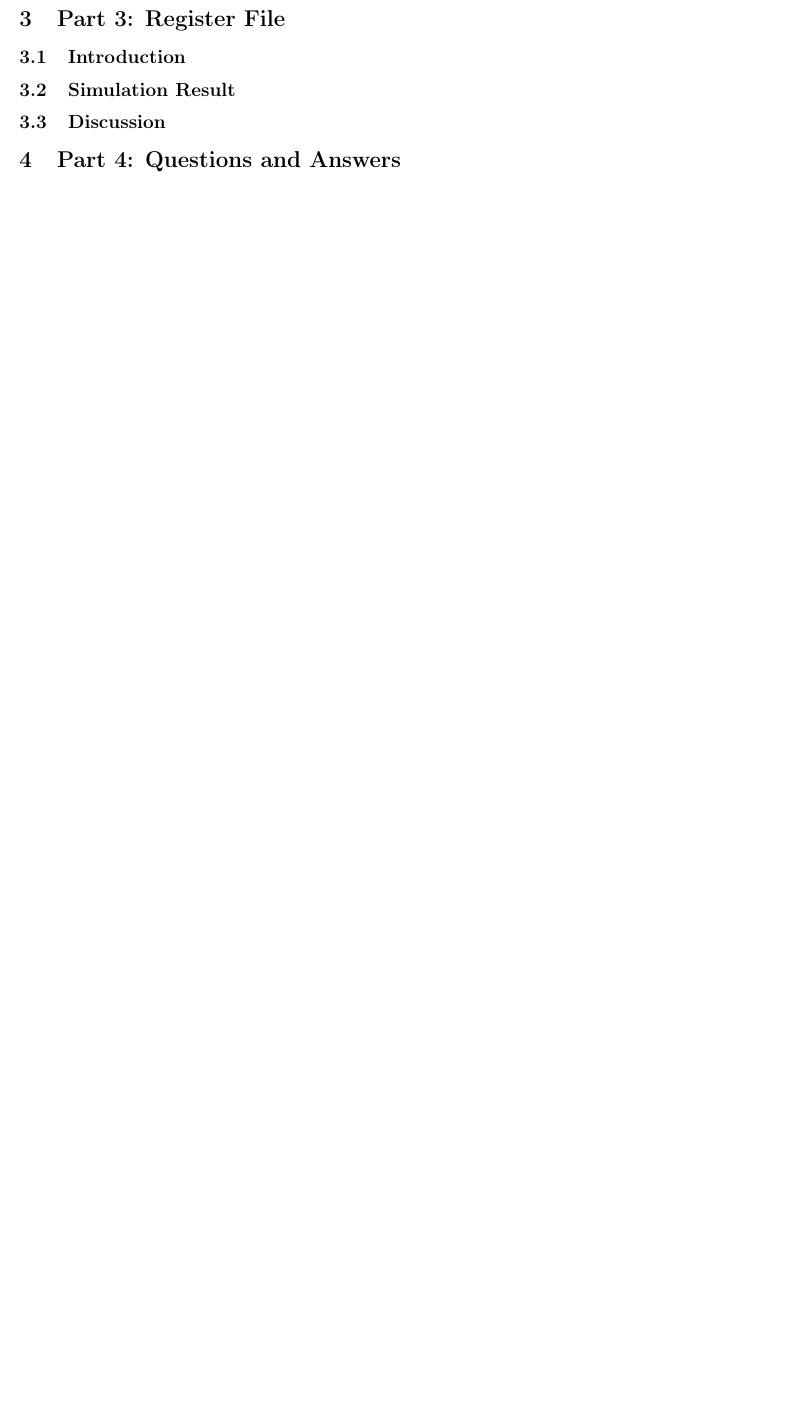
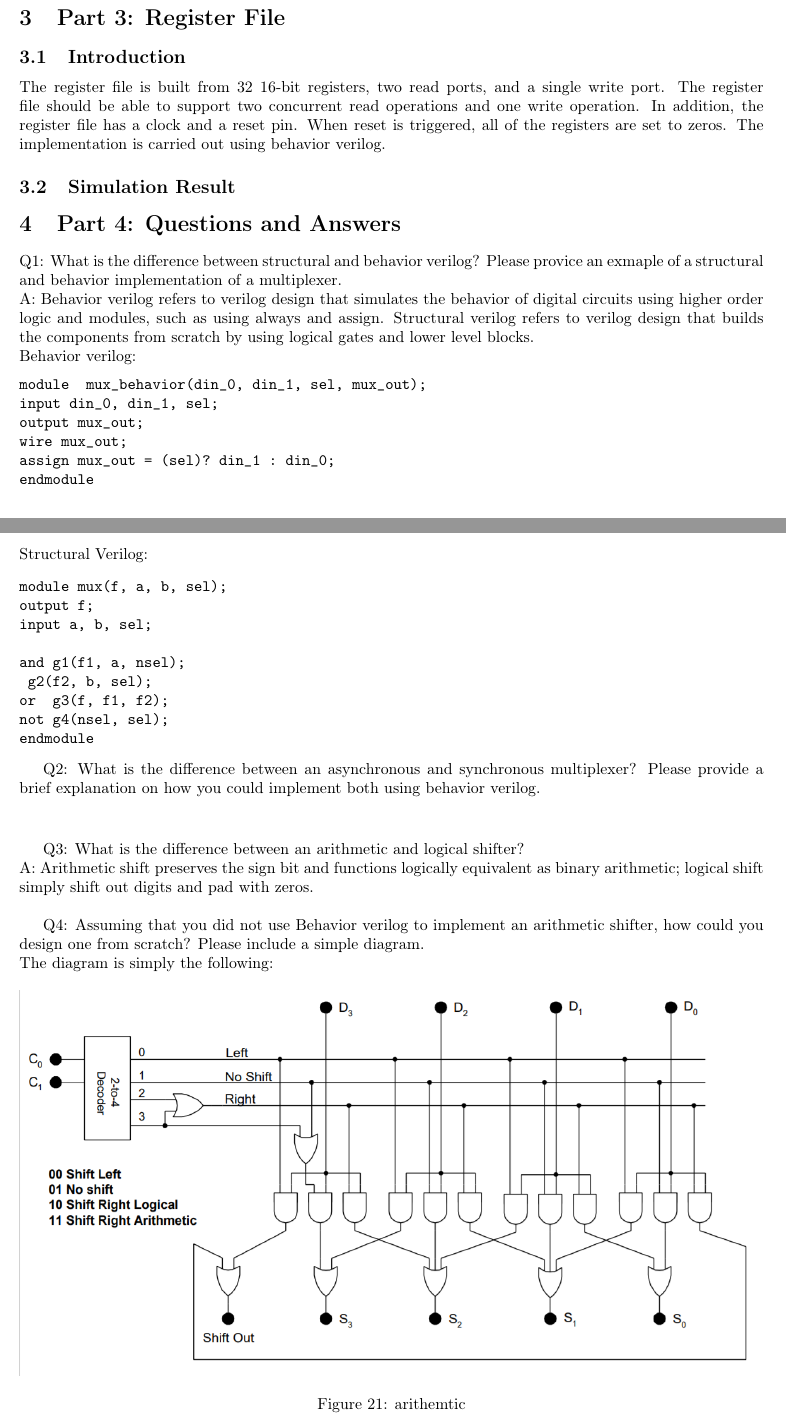
Before and after one commit to heraclixus/cs-152-repo, a LaTeX document (Report.tex): part of page 7 of 7 before the commit and two parts of pages 7 and 8 of 8 after it, the two joined at a grey line, cut so that both start at the same text, the shorter picture padded with empty space. Compiled offline with pdfLaTeX.

Commit message:
except register and q2

```diff
--- a/Report.tex
+++ b/Report.tex
@@ -208,23 +208,79 @@ assign o12 = A[15] ^ r12[15];
 assign o14 = A[15] ^ r14[15];
 \end{verbatim}
 \vspace{5mm}
-\textbf{Set Less Than}:
+\textbf{Set Less Than}: The set less than
+
+
+
+\section{Part 3: Register File }
+\subsection{Introduction}
+The register file is built from 32 16-bit registers, two read ports, and a single write port. The register file should be able to support two concurrent read operations and one write operation. In addition, the register file has a clock and a reset pin. When reset is triggered, all of the registers are set to zeros. The implementation is carried out using behavior verilog.
+\subsection{Simulation Result}
+
+
+
+\section{Part 4: Questions and Answers}
+Q1: What is the difference between structural and behavior verilog? Please provice an exmaple of a structural and behavior implementation of a multiplexer. \\
+A: Behavior verilog refers to verilog design that simulates the behavior of digital circuits using higher order logic and modules, such as using always and assign. Structural verilog refers to verilog design that builds the components from scratch by using logical gates and lower level blocks.  \\
+Behavior verilog:
+\begin{verbatim}
+module  mux_behavior(din_0, din_1, sel, mux_out);
+input din_0, din_1, sel;
+output mux_out;
+wire mux_out;
+assign mux_out = (sel)? din_1 : din_0;
+endmodule
+\end{verbatim}
+Structural Verilog:
+\begin{verbatim}
+module mux(f, a, b, sel);
+output f;
+input a, b, sel;
+
+and g1(f1, a, nsel);
+	g2(f2, b, sel);
+or  g3(f, f1, f2);
+not g4(nsel, sel);
+endmodule
+\end{verbatim}
+
+Q2: What is the difference between an asynchronous and synchronous multiplexer? Please provide a brief explanation on how you could implement both using behavior verilog. \\
+\vspace{5mm}
+
+Q3: What is the difference between an arithmetic and logical shifter?\\
+A: Arithmetic shift preserves the sign bit and functions logically equivalent as binary arithmetic; logical shift simply shift out digits and pad with zeros.\\
+
+Q4: Assuming that you did not use Behavior verilog to implement an arithmetic shifter, how could you design one from scratch? Please include a simple diagram.\\
+The diagram is simply the following:
+\begin{figure}[!htb]
+  \centering
+  \includegraphics[width=\linewidth]{arithmetic_shift.png}
+  \caption{arithemtic}
+  \label{fig:arithemtic shift}
+\end{figure}
 
 
 
 
 
 
-\section{Part 3: Register File }
-\subsection{Introduction}
-
-\subsection{Simulation Result}
-
-\subsection{Discussion}
 
 
 
-\section{Part 4: Questions and Answers}
+
+
+
+
+
+
+
+
+
+
+
+
+
+
 
 
 \end{document}
```
Also changed, not shown: Report1.tex (deleted, +0 -31 lines), Report.pdf, arithmetic_shift.PNG (added), 4 other files.
